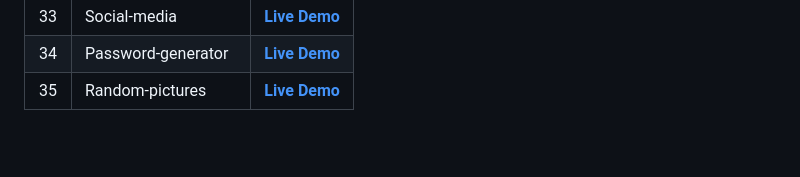
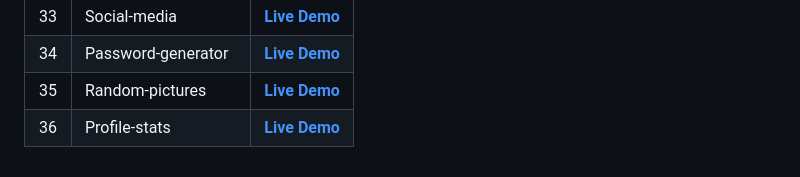
Before and after one commit to Davit2605/Davit2605.github.io, a Markdown page: README.md, the part around the change. Rendered like a GitHub page; blank space fills up the shorter version.

```diff
--- a/README.md
+++ b/README.md
@@ -39,3 +39,4 @@ More projects in progress... ⬇️
 | 33   | Social-media  | **[Live Demo](https://davit2605.github.io/Social-media/)**   |
 | 34   | Password-generator  | **[Live Demo](https://davit2605.github.io/Password-generator/)**   |
 | 35   | Random-pictures  | **[Live Demo](https://davit2605.github.io/Random-pictures/)**   |
+| 36   | Profile-stats  | **[Live Demo](https://davit2605.github.io/Profile-stats/)**   |
```
